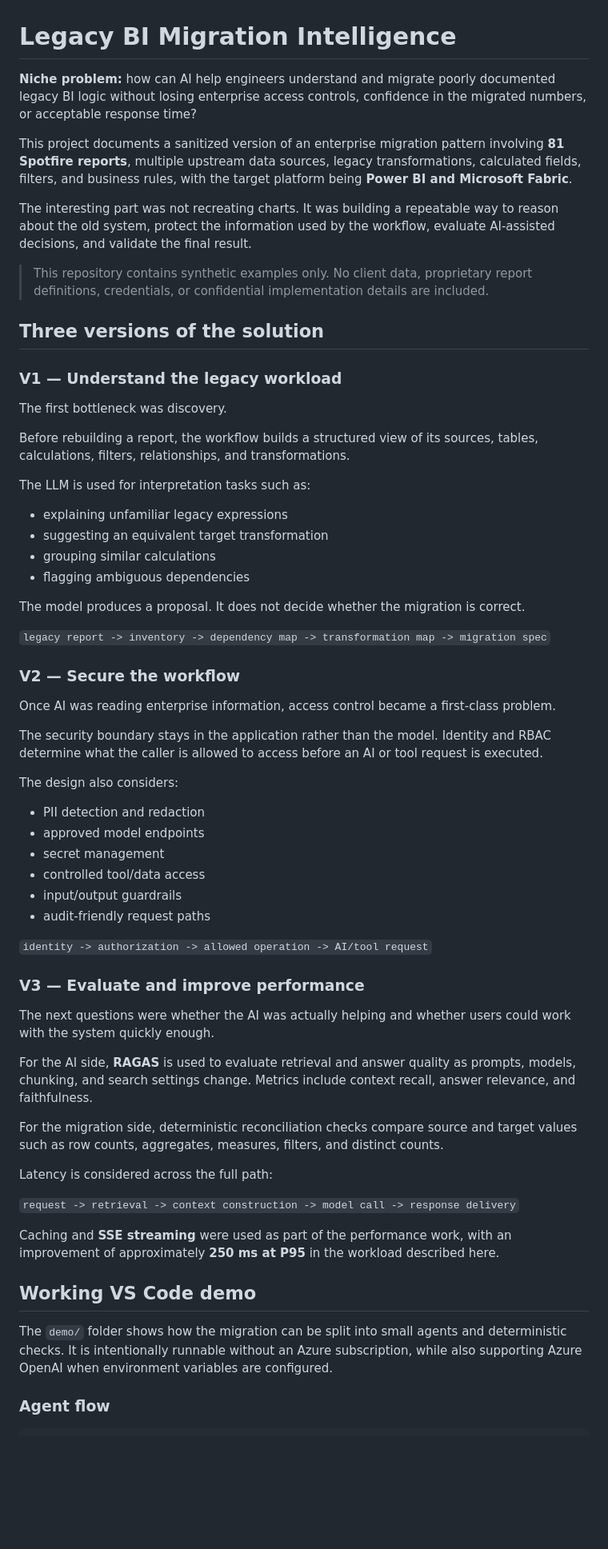
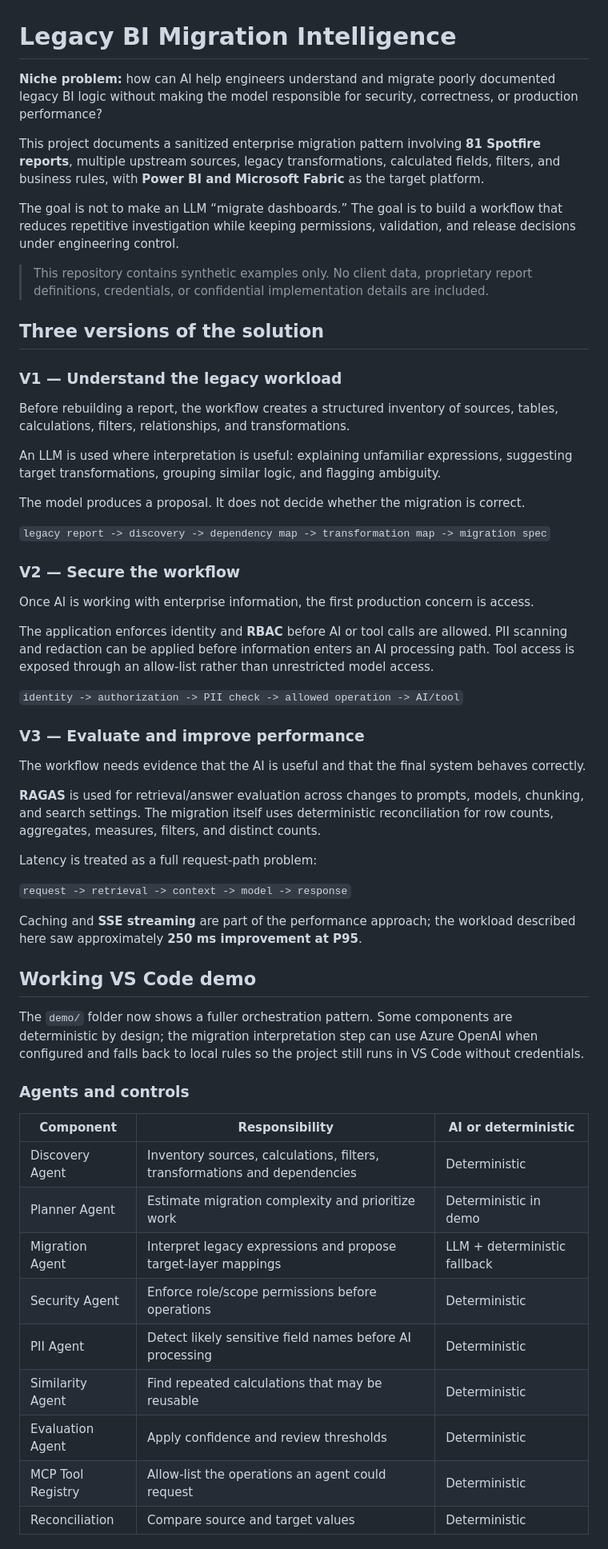
Before and after one commit to moksh5422/Mokshagna-Portfolio, a Markdown page: projects/ai-assisted-bi-migration/README.md, the part around one of its changes. Shown at 80% size. GitHub-like rendering; blank space fills up the shorter version.

```diff
--- a/projects/ai-assisted-bi-migration/README.md
+++ b/projects/ai-assisted-bi-migration/README.md
@@ -1,10 +1,10 @@
 # Legacy BI Migration Intelligence
 
-**Niche problem:** how can AI help engineers understand and migrate poorly documented legacy BI logic without losing enterprise access controls, confidence in the migrated numbers, or acceptable response time?
+**Niche problem:** how can AI help engineers understand and migrate poorly documented legacy BI logic without making the model responsible for security, correctness, or production performance?
 
-This project documents a sanitized version of an enterprise migration pattern involving **81 Spotfire reports**, multiple upstream data sources, legacy transformations, calculated fields, filters, and business rules, with the target platform being **Power BI and Microsoft Fabric**.
+This project documents a sanitized enterprise migration pattern involving **81 Spotfire reports**, multiple upstream sources, legacy transformations, calculated fields, filters, and business rules, with **Power BI and Microsoft Fabric** as the target platform.
 
-The interesting part was not recreating charts. It was building a repeatable way to reason about the old system, protect the information used by the workflow, evaluate AI-assisted decisions, and validate the final result.
+The goal is not to make an LLM “migrate dashboards.” The goal is to build a workflow that reduces repetitive investigation while keeping permissions, validation, and release decisions under engineering control.
 
 > This repository contains synthetic examples only. No client data, proprietary report definitions, credentials, or confidential implementation details are included.
 
@@ -12,54 +12,49 @@ The interesting part was not recreating charts. It was building a repeatable way
 
 ### V1 — Understand the legacy workload
 
-The first bottleneck was discovery.
+Before rebuilding a report, the workflow creates a structured inventory of sources, tables, calculations, filters, relationships, and transformations.
 
-Before rebuilding a report, the workflow builds a structured view of its sources, tables, calculations, filters, relationships, and transformations.
-
-The LLM is used for interpretation tasks such as:
-
-- explaining unfamiliar legacy expressions
-- suggesting an equivalent target transformation
-- grouping similar calculations
-- flagging ambiguous dependencies
+An LLM is used where interpretation is useful: explaining unfamiliar expressions, suggesting target transformations, grouping similar logic, and flagging ambiguity.
 
 The model produces a proposal. It does not decide whether the migration is correct.
 
-`legacy report -> inventory -> dependency map -> transformation map -> migration spec`
+`legacy report -> discovery -> dependency map -> transformation map -> migration spec`
 
 ### V2 — Secure the workflow
 
-Once AI was reading enterprise information, access control became a first-class problem.
+Once AI is working with enterprise information, the first production concern is access.
 
-The security boundary stays in the application rather than the model. Identity and RBAC determine what the caller is allowed to access before an AI or tool request is executed.
+The application enforces identity and **RBAC** before AI or tool calls are allowed. PII scanning and redaction can be applied before information enters an AI processing path. Tool access is exposed through an allow-list rather than unrestricted model access.
 
-The design also considers:
-
-- PII detection and redaction
-- approved model endpoints
-- secret management
-- controlled tool/data access
-- input/output guardrails
-- audit-friendly request paths
-
-`identity -> authorization -> allowed operation -> AI/tool request`
+`identity -> authorization -> PII check -> allowed operation -> AI/tool`
 
 ### V3 — Evaluate and improve performance
 
-The next questions were whether the AI was actually helping and whether users could work with the system quickly enough.
+The workflow needs evidence that the AI is useful and that the final system behaves correctly.
 
-For the AI side, **RAGAS** is used to evaluate retrieval and answer quality as prompts, models, chunking, and search settings change. Metrics include context recall, answer relevance, and faithfulness.
+**RAGAS** is used for retrieval/answer evaluation across changes to prompts, models, chunking, and search settings. The migration itself uses deterministic reconciliation for row counts, aggregates, measures, filters, and distinct counts.
 
-For the migration side, deterministic reconciliation checks compare source and target values such as row counts, aggregates, measures, filters, and distinct counts.
+Latency is treated as a full request-path problem:
 
-Latency is considered across the full path:
+`request -> retrieval -> context -> model -> response`
 
-`request -> retrieval -> context construction -> model call -> response delivery`
-
-Caching and **SSE streaming** were used as part of the performance work, with an improvement of approximately **250 ms at P95** in the workload described here.
+Caching and **SSE streaming** are part of the performance approach; the workload described here saw approximately **250 ms improvement at P95**.
 
 ## Working VS Code demo
 
-The `demo/` folder shows how the migration can be split into small agents and deterministic checks. It is intentionally runnable without an Azure subscription, while also supporting Azure OpenAI when environment variables are configured.
+The `demo/` folder now shows a fuller orchestration pattern. Some components are deterministic by design; the migration interpretation step can use Azure OpenAI when configured and falls back to local rules so the project still runs in VS Code without credentials.
 
-### Agent flow
+### Agents and controls
+
+| Component | Responsibility | AI or deterministic |
+|---|---|---|
+| Discovery Agent | Inventory sources, calculations, filters, transformations and dependencies | Deterministic |
+| Planner Agent | Estimate migration complexity and prioritize work | Deterministic in demo |
+| Migration Agent | Interpret legacy expressions and propose target-layer mappings | LLM + deterministic fallback |
+| Security Agent | Enforce role/scope permissions before operations | Deterministic |
+| PII Agent | Detect likely sensitive field names before AI processing | Deterministic |
+| Similarity Agent | Find repeated calculations that may be reusable | Deterministic |
+| Evaluation Agent | Apply confidence and review thresholds | Deterministic |
+| MCP Tool Registry | Allow-list the operations an agent could request | Deterministic |
+| Reconciliation | Compare source and target values | Deterministic |
+
```
Also changed, not shown: other parts of projects/ai-assisted-bi-migration/README.md (+102 -69 lines).
